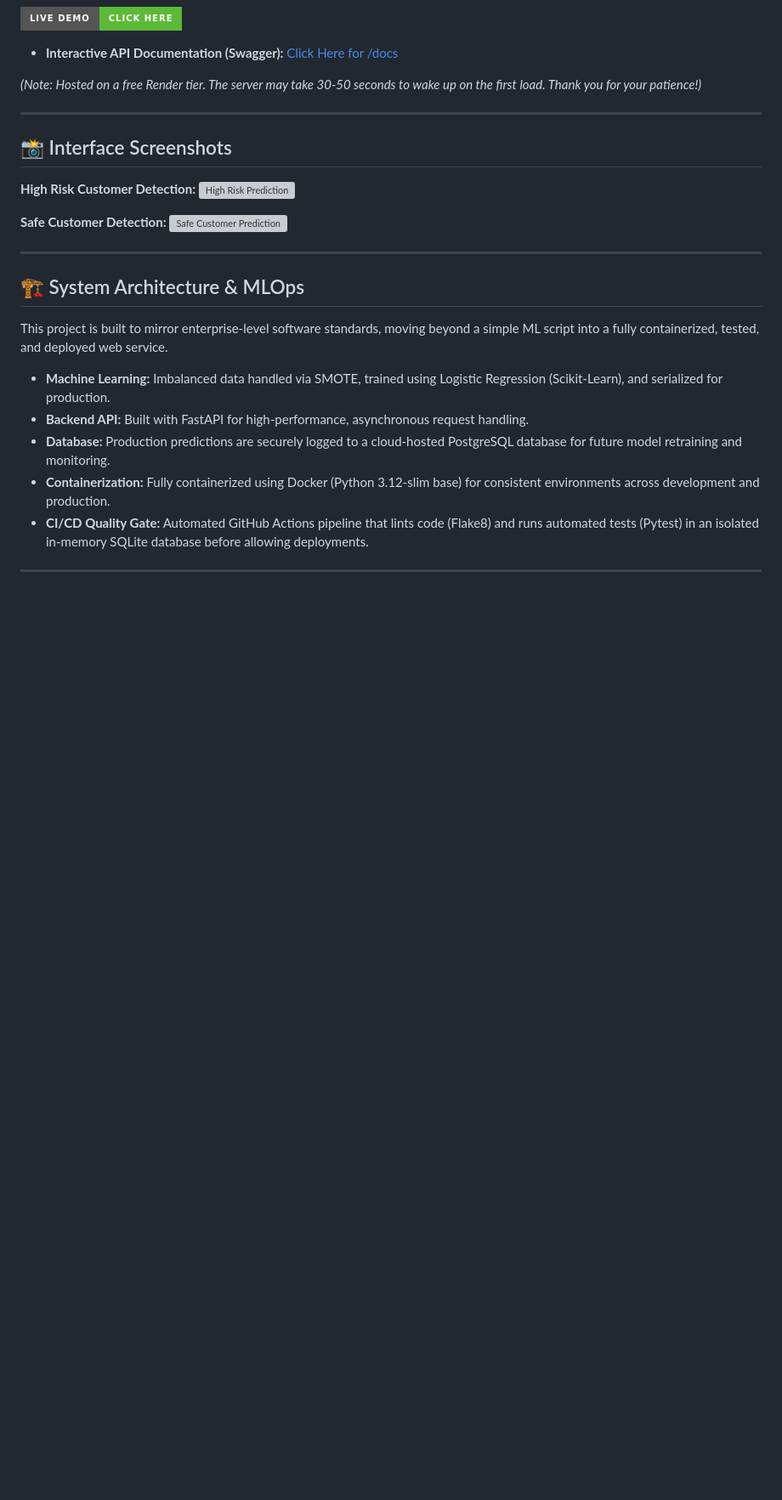
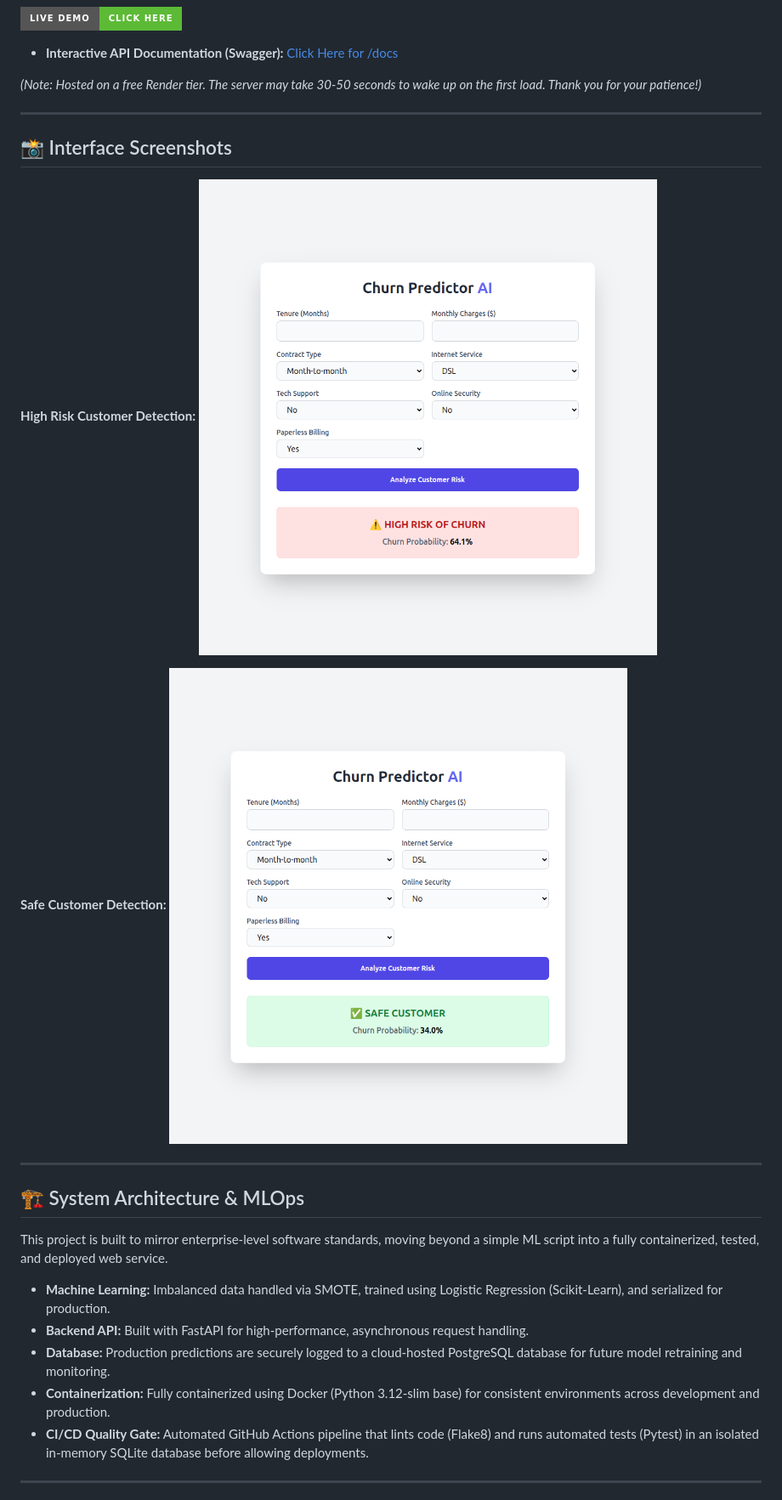
Before and after one commit to MalindaBotheju/Churn-Prediction-Project, a Markdown page: README.md, the part around one of its changes. Shown at 85% size. Rendered like a GitHub page; badges without logos; blank space fills up the shorter version; grey boxes are pictures that could not be loaded.

Commit message:
Update the README file correctly

```diff
--- a/README.md
+++ b/README.md
@@ -20,10 +20,10 @@ An end-to-end Machine Learning pipeline and API that predicts whether a telecom
 ## 📸 Interface Screenshots
 
 **High Risk Customer Detection:**
-![High Risk Prediction](screenshot/churn_high_risk.png)
+![High Risk Prediction](screenshots/churn_high_risk.png)
 
 **Safe Customer Detection:**
-![Safe Customer Prediction](screenshot/churn_safe.png)
+![Safe Customer Prediction](screenshots/churn_safe.png)
 
 ---
 
```
Also changed, not shown: other parts of README.md (+1 -0 lines).
